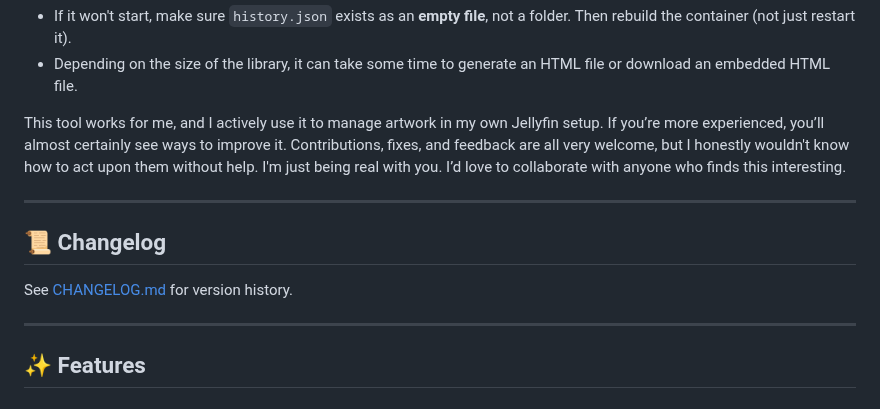
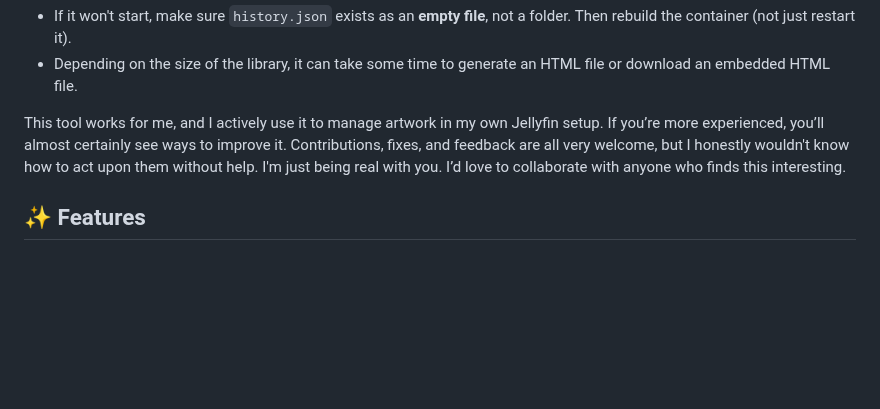
Before and after one commit to nothing2obvi/pixelfin, a Markdown page: README.md, the part around one of its changes. GitHub-like rendering; blank space fills up the shorter version.

Commit message:
CHANGELOG

```diff
--- a/README.md
+++ b/README.md
@@ -53,13 +55,6 @@ If you try it out:
 - Depending on the size of the library, it can take some time to generate an HTML file or download an embedded HTML file.
 
 This tool works for me, and I actively use it to manage artwork in my own Jellyfin setup. If you’re more experienced, you’ll almost certainly see ways to improve it. Contributions, fixes, and feedback are all very welcome, but I honestly wouldn't know how to act upon them without help. I'm just being real with you. I’d love to collaborate with anyone who finds this interesting.
-
----
-
-## 📜 Changelog
-See [CHANGELOG.md](CHANGELOG.md) for version history.
-
----
 
 ## ✨ Features
 
```
Also changed, not shown: other parts of README.md (+2 -0 lines), CHANGELOG.md (added, +30 -0 lines).
